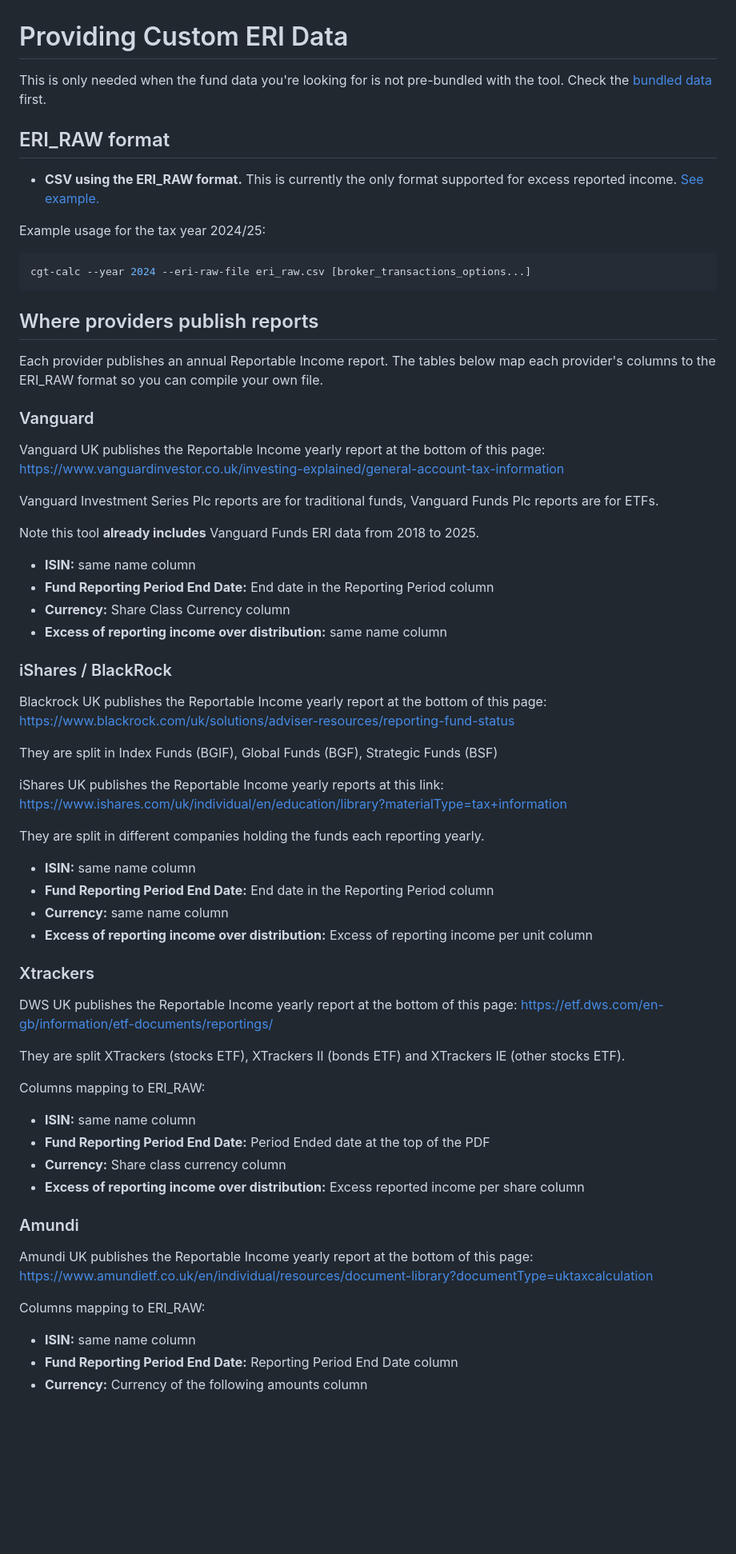
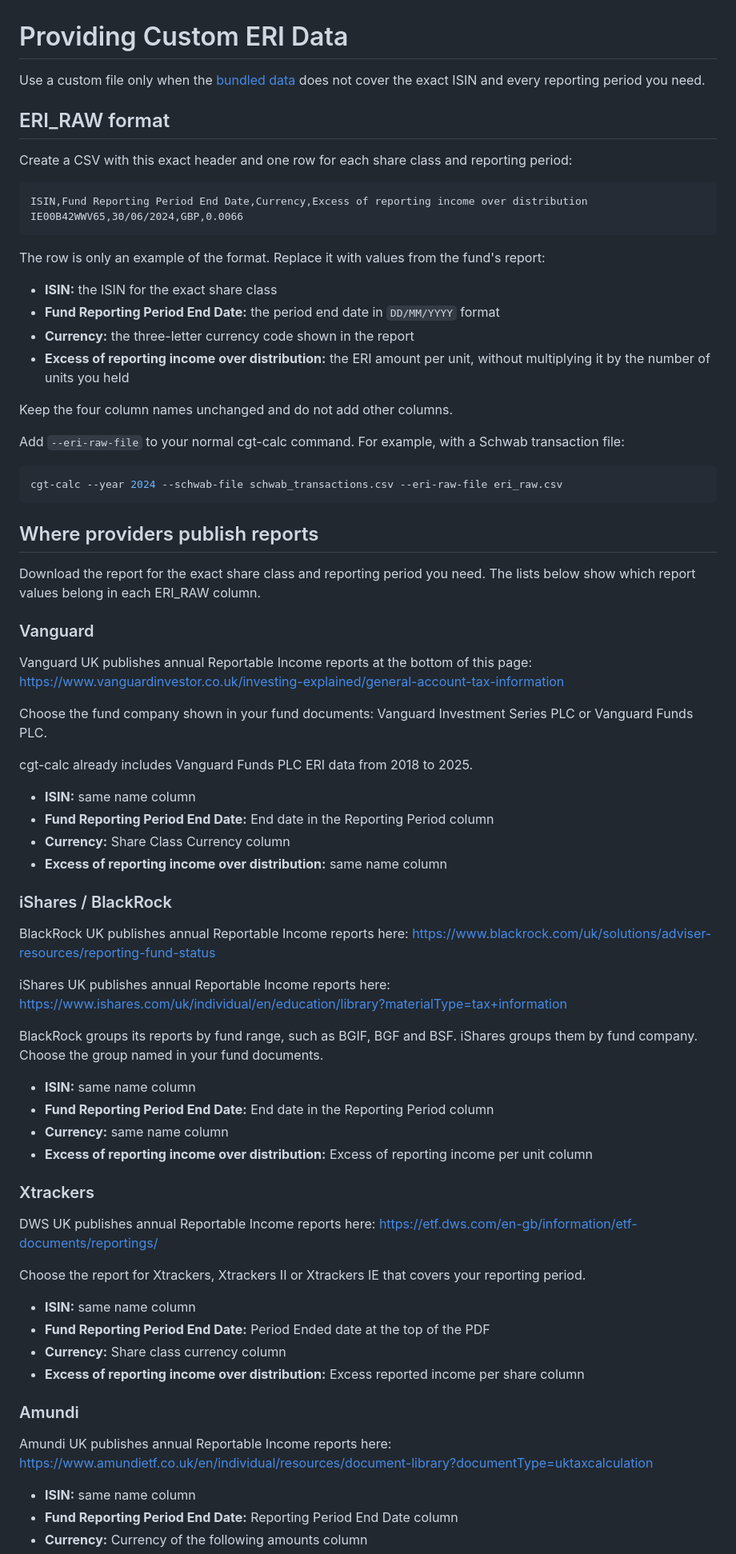
Before and after one commit to KapJI/capital-gains-calculator, a Markdown page: docs/custom-eri-data.md, the part around one of its changes. Shown at 80% size. Drawn GitHub-style; blank space fills up the shorter version.

````diff
--- a/docs/custom-eri-data.md
+++ b/docs/custom-eri-data.md
@@ -1,34 +1,47 @@
 # Providing Custom ERI Data
 
-This is only needed when the fund data you're looking for is not pre-bundled with the tool. Check
-the [bundled data](offshore-funds.md#bundled-data) first.
+Use a custom file only when the [bundled data](offshore-funds.md#bundled-data) does not cover the
+exact ISIN and every reporting period you need.
 
 ## ERI_RAW format
 
-- **CSV using the ERI_RAW format.** This is currently the only format supported for excess reported
-    income.
-    [See example.](https://github.com/cgt-calc/capital-gains-calculator/blob/main/cgt_calc/resources/eri/vanguard_eri.csv)
+Create a CSV with this exact header and one row for each share class and reporting period:
 
-Example usage for the tax year 2024/25:
+```csv
+ISIN,Fund Reporting Period End Date,Currency,Excess of reporting income over distribution
+IE00B42WWV65,30/06/2024,GBP,0.0066
+```
+
+The row is only an example of the format. Replace it with values from the fund's report:
+
+- **ISIN:** the ISIN for the exact share class
+- **Fund Reporting Period End Date:** the period end date in `DD/MM/YYYY` format
+- **Currency:** the three-letter currency code shown in the report
+- **Excess of reporting income over distribution:** the ERI amount per unit, without multiplying it
+    by the number of units you held
+
+Keep the four column names unchanged and do not add other columns.
+
+Add `--eri-raw-file` to your normal cgt-calc command. For example, with a Schwab transaction file:
 
 ```shell
-cgt-calc --year 2024 --eri-raw-file eri_raw.csv [broker_transactions_options...]
+cgt-calc --year 2024 --schwab-file schwab_transactions.csv --eri-raw-file eri_raw.csv
 ```
 
 ## Where providers publish reports
 
-Each provider publishes an annual Reportable Income report. The tables below map each provider's
-columns to the ERI_RAW format so you can compile your own file.
+Download the report for the exact share class and reporting period you need. The lists below show
+which report values belong in each ERI_RAW column.
 
 ### Vanguard
 
-Vanguard UK publishes the Reportable Income yearly report at the bottom of this page:
+Vanguard UK publishes annual Reportable Income reports at the bottom of this page:
 <https://www.vanguardinvestor.co.uk/investing-explained/general-account-tax-information>
 
-Vanguard Investment Series Plc reports are for traditional funds, Vanguard Funds Plc reports are for
-ETFs.
+Choose the fund company shown in your fund documents: Vanguard Investment Series PLC or Vanguard
+Funds PLC.
 
-Note this tool **already includes** Vanguard Funds ERI data from 2018 to 2025.
+cgt-calc already includes Vanguard Funds PLC ERI data from 2018 to 2025.
 
 - **ISIN:** same name column
 - **Fund Reporting Period End Date:** End date in the Reporting Period column
@@ -37,15 +50,14 @@ Note this tool **already includes** Vanguard Funds ERI data from 2018 to 2025.
 
 ### iShares / BlackRock
 
-Blackrock UK publishes the Reportable Income yearly report at the bottom of this page:
+BlackRock UK publishes annual Reportable Income reports here:
 <https://www.blackrock.com/uk/solutions/adviser-resources/reporting-fund-status>
 
-They are split in Index Funds (BGIF), Global Funds (BGF), Strategic Funds (BSF)
-
-iShares UK publishes the Reportable Income yearly reports at this link:
+iShares UK publishes annual Reportable Income reports here:
 <https://www.ishares.com/uk/individual/en/education/library?materialType=tax+information>
 
-They are split in different companies holding the funds each reporting yearly.
+BlackRock groups its reports by fund range, such as BGIF, BGF and BSF. iShares groups them by fund
+company. Choose the group named in your fund documents.
 
 - **ISIN:** same name column
 - **Fund Reporting Period End Date:** End date in the Reporting Period column
@@ -54,12 +66,10 @@ They are split in different companies holding the funds each reporting yearly.
 
 ### Xtrackers
 
-DWS UK publishes the Reportable Income yearly report at the bottom of this page:
+DWS UK publishes annual Reportable Income reports here:
 <https://etf.dws.com/en-gb/information/etf-documents/reportings/>
 
-They are split XTrackers (stocks ETF), XTrackers II (bonds ETF) and XTrackers IE (other stocks ETF).
-
-Columns mapping to ERI_RAW:
+Choose the report for Xtrackers, Xtrackers II or Xtrackers IE that covers your reporting period.
 
 - **ISIN:** same name column
 - **Fund Reporting Period End Date:** Period Ended date at the top of the PDF
@@ -68,10 +78,8 @@ Columns mapping to ERI_RAW:
 
 ### Amundi
 
-Amundi UK publishes the Reportable Income yearly report at the bottom of this page:
+Amundi UK publishes annual Reportable Income reports here:
 <https://www.amundietf.co.uk/en/individual/resources/document-library?documentType=uktaxcalculation>
-
-Columns mapping to ERI_RAW:
 
 - **ISIN:** same name column
 - **Fund Reporting Period End Date:** Reporting Period End Date column
````
Also changed, not shown: other parts of docs/custom-eri-data.md (+2 -4 lines), docs/offshore-funds.md (+24 -26 lines).
